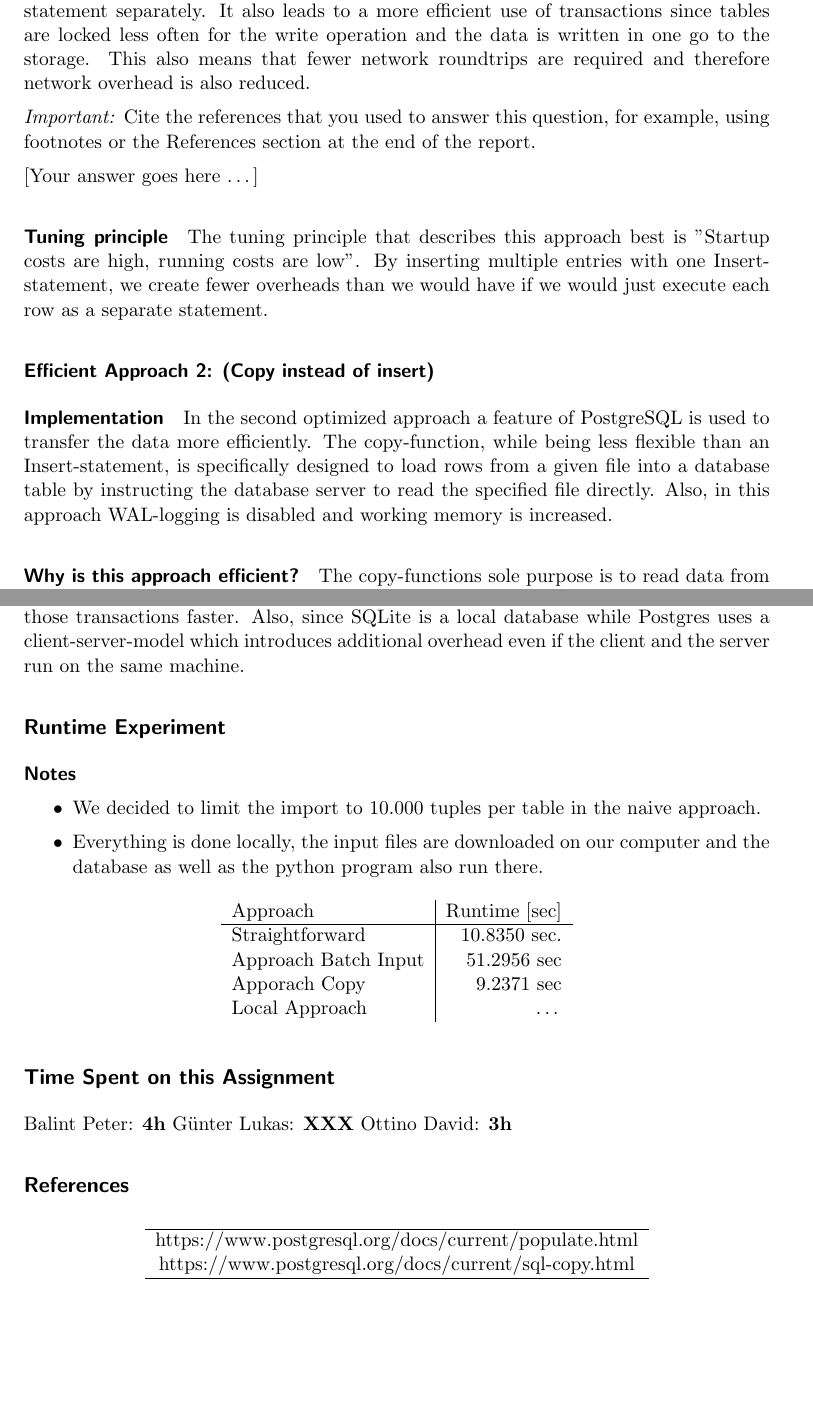
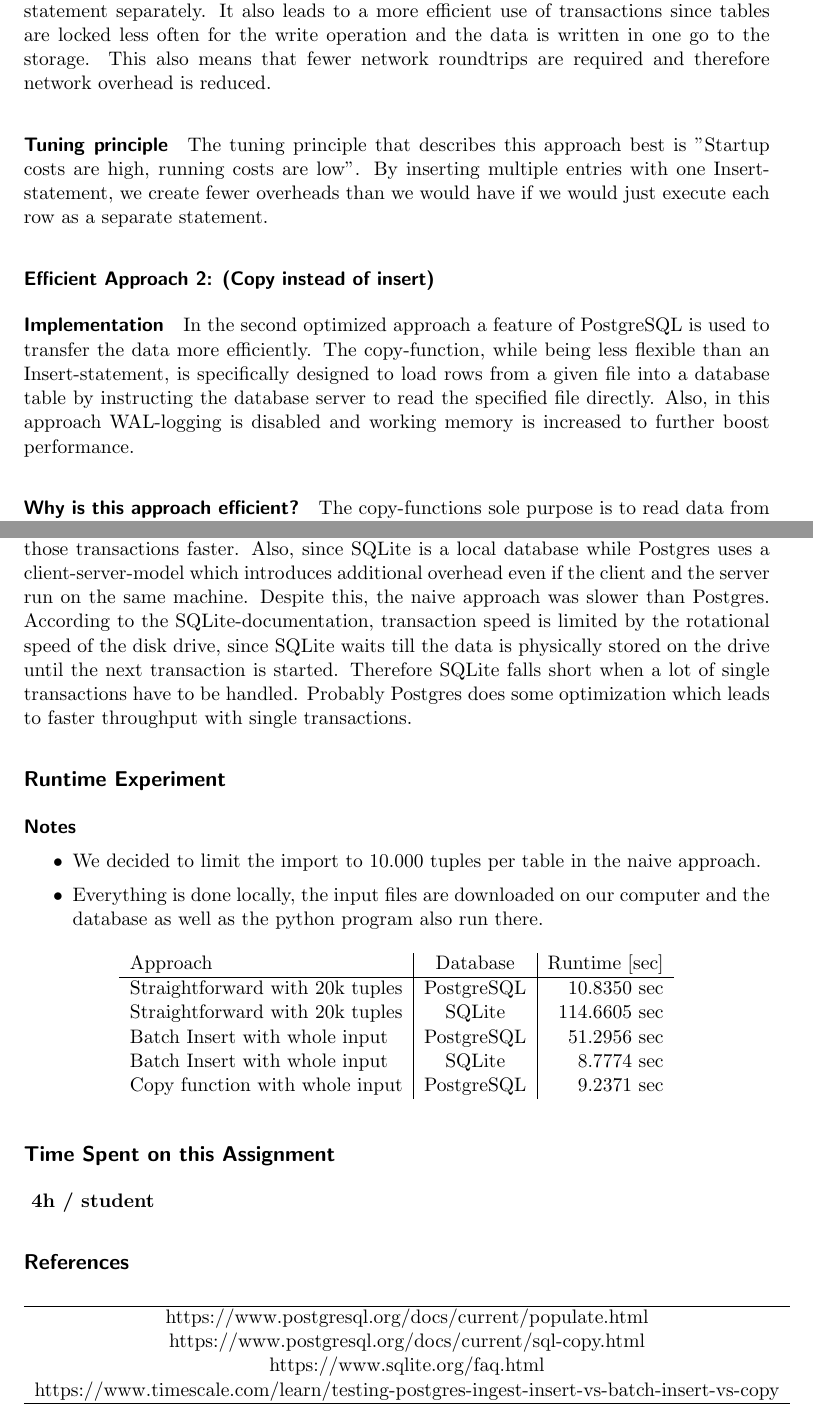
Before and after one commit to getintogit1/database-tuning, a LaTeX document (Lab1/Gruppe04_01.tex): two parts of pages 2 and 3 of 3, joined at a grey line, cut so that both start at the same text, the shorter picture padded with empty space. Compiled offline with pdfLaTeX.

Commit message:
Add final version of submission

```diff
--- a/Lab1/Gruppe04_01.tex
+++ b/Lab1/Gruppe04_01.tex
@@ -28,8 +28,8 @@
 
 \author{
   A4 \\
-  \large Günter Lukas, StudentID1 \\
-  \large Balint Peter, 12213073 \\
+  \large Günter Lukas, 12125639 \\
+  \large Balint Peter, 12213073  \\
   \large Ottino David, 51841010
 }
 
@@ -73,11 +73,7 @@ After all batches are executed for both tables, all changes are commited at once
 
 \paragraph{Why is this approach efficient?}
 
-This approach uses far fewer total statements as the naive approach. This greatly reduces the SQL-overhead of parsing and optimizing each statement separately. It also leads to a more efficient use of transactions since tables are locked less often for the write operation and the data is written in one go to the storage. This also means that fewer network roundtrips are required and therefore network overhead is also reduced.
-
-\emph{Important:} Cite the references that you used to answer this question, for example, using footnotes or the References section at the end of the report.
-
-\youranswerhere{}
+This approach uses far fewer total statements as the naive approach. This greatly reduces the SQL-overhead of parsing and optimizing each statement separately. It also leads to a more efficient use of transactions since tables are locked less often for the write operation and the data is written in one go to the storage. This also means that fewer network roundtrips are required and therefore network overhead is reduced.
 
 \paragraph{Tuning principle}
 
@@ -87,7 +83,7 @@ The tuning principle that describes this approach best is "Startup costs are hig
 
 \paragraph{Implementation}
 
-In the second optimized approach a feature of PostgreSQL is used to transfer the data more efficiently. The copy-function, while being less flexible than an Insert-statement, is specifically designed to load rows from a given file into a database table by instructing the database server to read the specified file directly. Also, in this approach WAL-logging is disabled and working memory is increased.
+In the second optimized approach a feature of PostgreSQL is used to transfer the data more efficiently. The copy-function, while being less flexible than an Insert-statement, is specifically designed to load rows from a given file into a database table by instructing the database server to read the specified file directly. Also, in this approach WAL-logging is disabled and working memory is increased to further boost performance.
 
 \paragraph{Why is this approach efficient?}
 
@@ -112,7 +108,7 @@ In the case of batch inputs SQLite also differs from Postgres by providing an ex
 
 \paragraph{Did you observe performance differences. If so: Why. If not: Why not?}
 
-Interestingly, SQLite performed the batch input much faster than Postgres. We assume this is because SQLite has much less overhead in general and is therefore able to perform those transactions faster. Also, since SQLite is a local database while Postgres uses a client-server-model which introduces additional overhead even if the client and the server run on the same machine.
+Interestingly, SQLite performed the batch input much faster than Postgres. We assume this is because SQLite has much less overhead in general and is therefore able to perform those transactions faster. Also, since SQLite is a local database while Postgres uses a client-server-model which introduces additional overhead even if the client and the server run on the same machine. Despite this, the naive approach was slower than Postgres. According to the SQLite-documentation, transaction speed is limited by the rotational speed of the disk drive, since SQLite waits till the data is physically stored on the drive until the next transaction is started. Therefore SQLite falls short when a lot of single transactions have to be handled. Probably Postgres does some optimization which leads to faster throughput with single transactions.
 
 \subsection*{Runtime Experiment}
 
@@ -125,21 +121,20 @@ Interestingly, SQLite performed the batch input much faster than Postgres. We as
 
 \begin{table}[H]
   \centering
-  \begin{tabular}{l|r}
-    Approach          & Runtime [sec] \tabularnewline
+  \begin{tabular}{l|c|r}
+    Approach & Database & Runtime [sec] \tabularnewline
     \hline
-    Straightforward   & 10.8350 sec. \tabularnewline
-    Approach Batch Input & 51.2956 sec \tabularnewline
-    Apporach Copy & 9.2371 sec \tabularnewline
-    Local Approach & \ldots \tabularnewline
+    Straightforward with 20k tuples & PostgreSQL  & 10.8350 sec \tabularnewline
+    Straightforward with 20k tuples & SQLite  & 114.6605 sec \tabularnewline
+    Batch Insert with whole input & PostgreSQL & 51.2956 sec \tabularnewline
+    Batch Insert with whole input & SQLite & 8.7774 sec \tabularnewline
+    Copy function with whole input & PostgreSQL & 9.2371 sec \tabularnewline
   \end{tabular}
 \end{table}
 
 \subsection*{Time Spent on this Assignment}
 
-Balint Peter: \textbf{4h}
-Günter Lukas:  \textbf{XXX}
-Ottino David: \textbf{3h}
+ \textbf{~4h / student}
 
 \subsection*{References}
 
@@ -149,6 +144,8 @@ Ottino David: \textbf{3h}
     \hline
     https://www.postgresql.org/docs/current/populate.html \tabularnewline
     https://www.postgresql.org/docs/current/sql-copy.html \tabularnewline
+    https://www.sqlite.org/faq.html \tabularnewline
+    https://www.timescale.com/learn/testing-postgres-ingest-insert-vs-batch-insert-vs-copy \tabularnewline
     \hline
   \end{tabular}
 \end{table}
```
Also changed, not shown: Lab1/Gruppe04_01.pdf, Lab1/Gruppe04_01.tex (4 more changed lines).
